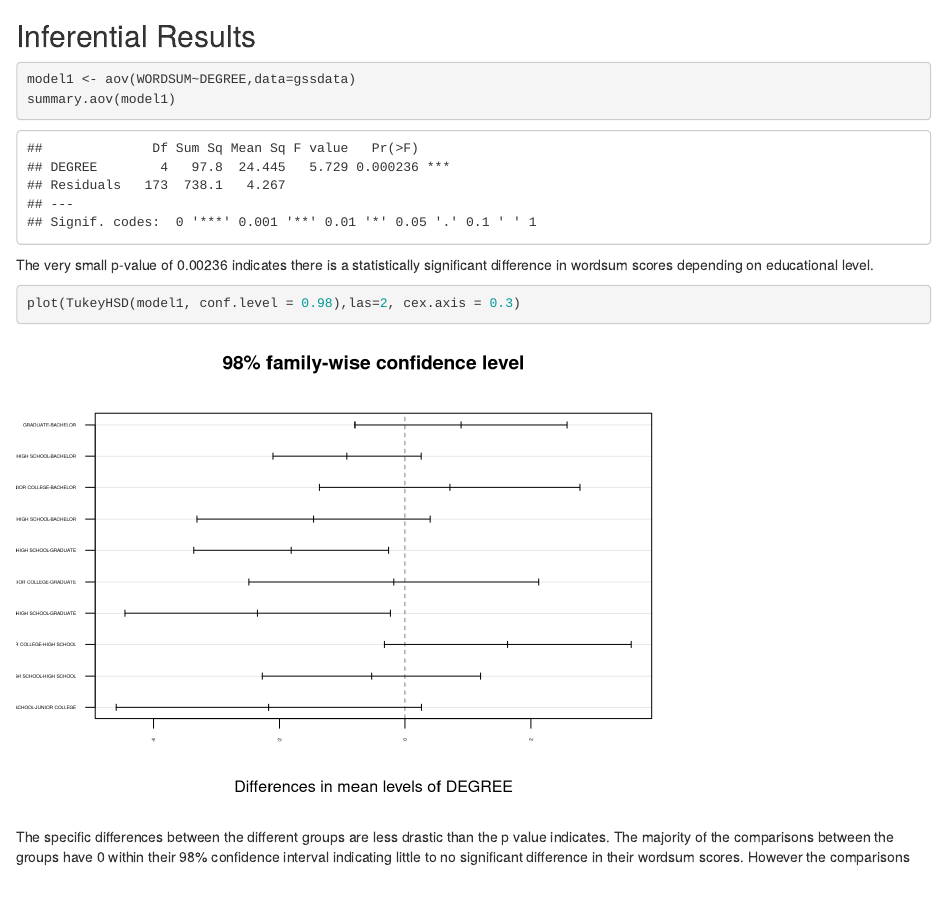
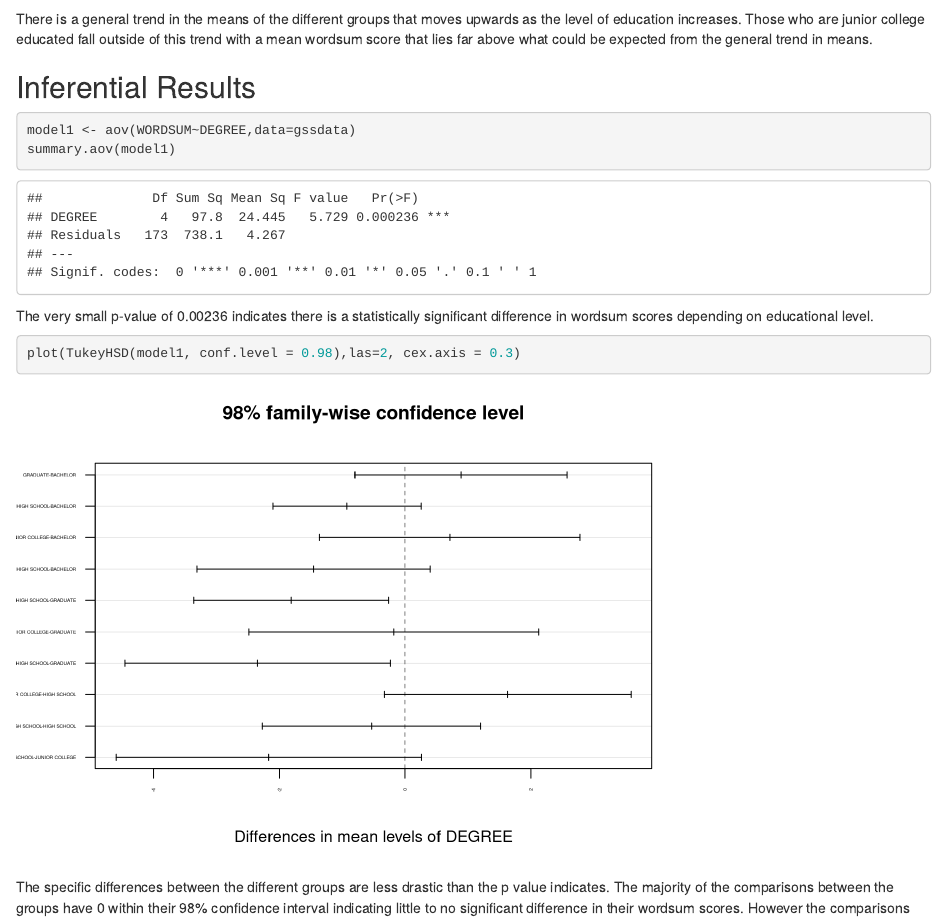
Before and after one commit to c-rice7/WUP_04, an R Markdown document (WUP_04.rmd): the page in a window 1100 px wide, from 1310 px down. Rendered offline with R 4.5, knitr and Pandoc, with nearby package versions; some code elsewhere in the file could not run offline.

Commit message:
added numerical results description

````diff
--- a/WUP_04.rmd
+++ b/WUP_04.rmd
@@ -54,7 +54,7 @@ The plot indicates that there is a notable difference in wordsum scores between
 favstats(WORDSUM~DEGREE,data=gssdata)
 ```
 
-
+There is a general trend in the means of the different groups that moves upwards as the level of education increases. Those who are junior college educated fall outside of this trend with a mean wordsum score that lies far above what could be expected from the general trend in means.
 
 ## Inferential Results
 
````
